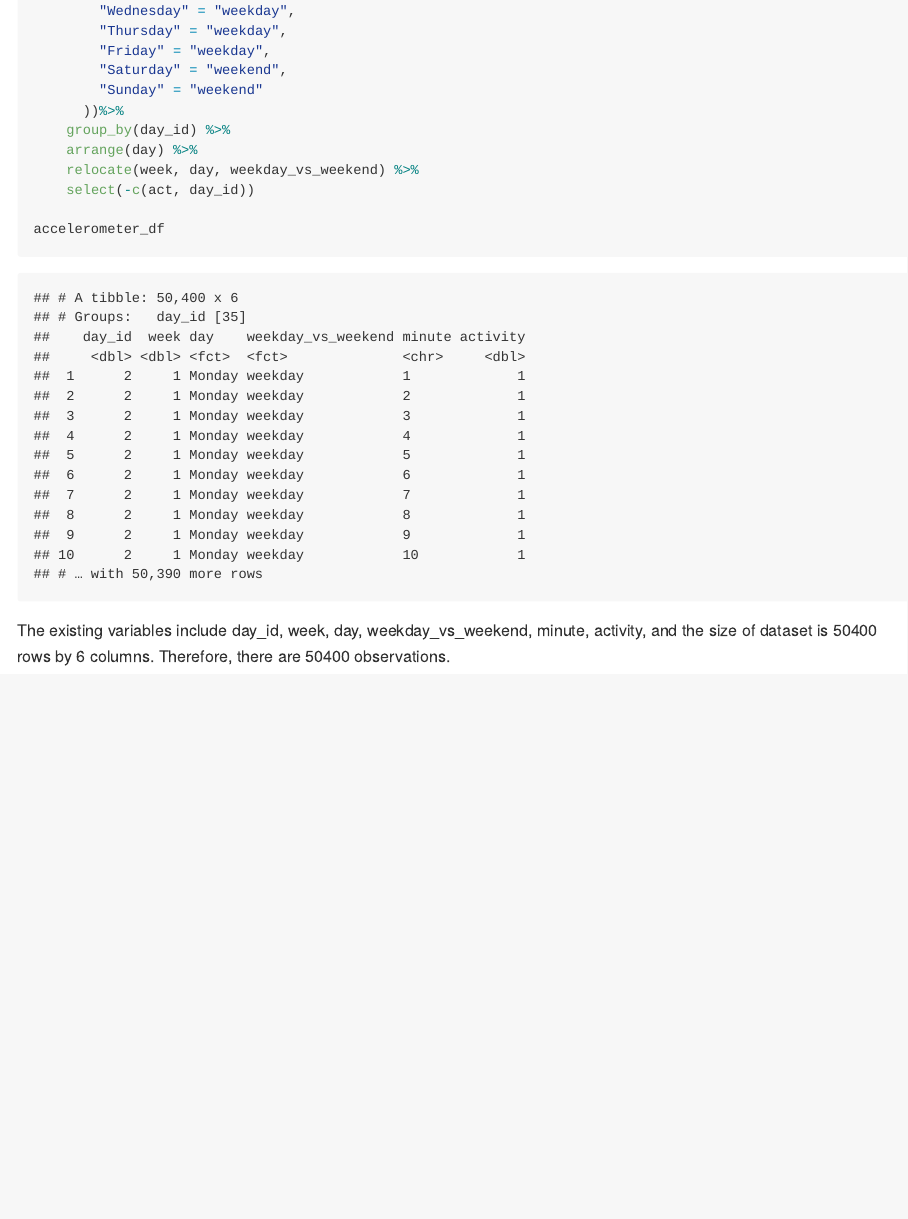
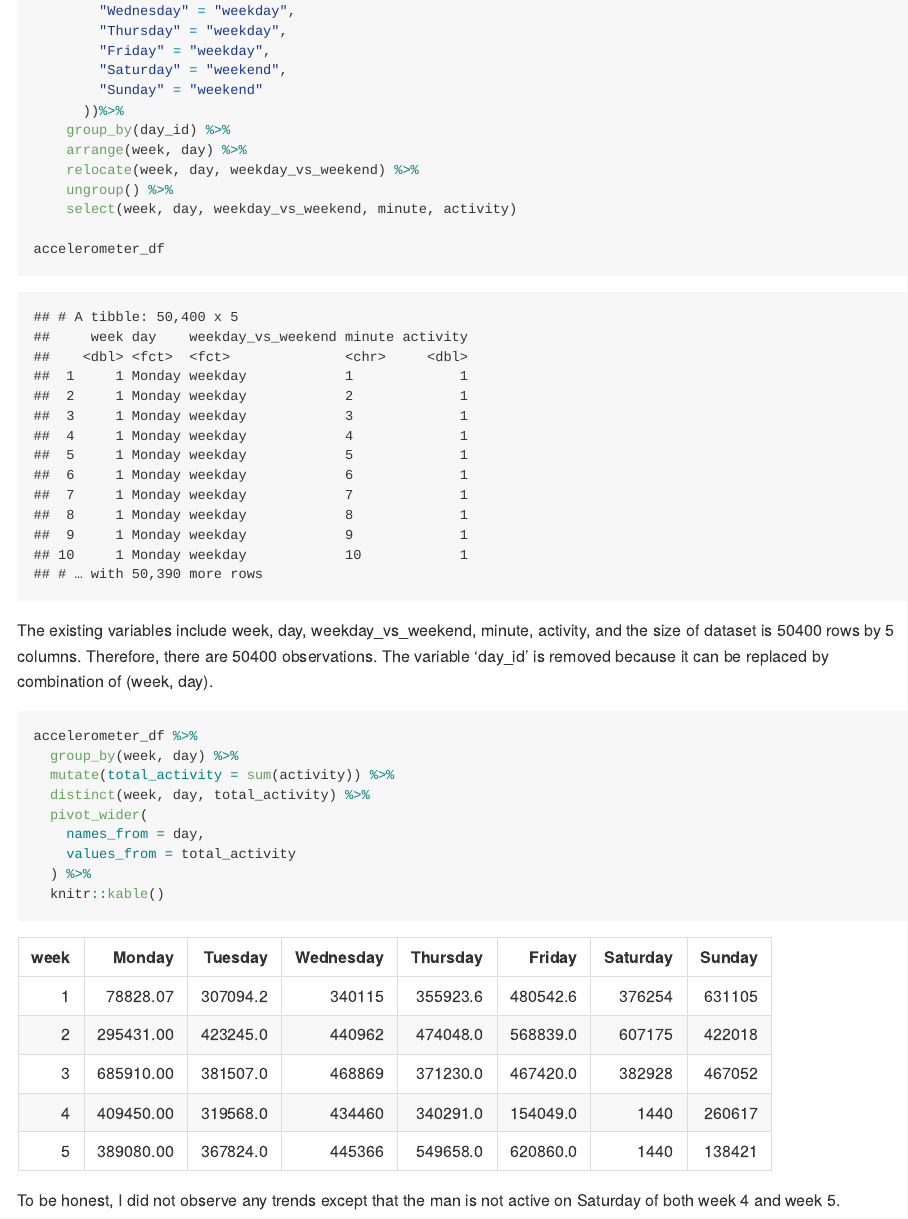
Before and after one commit to Yubei-yl4606/p8105_hw3_yl4606, an R Markdown document (p8105_hw3_yl4606.Rmd): the page in a window 1100 px wide, from 3300 px down. The pictures show the output file p8105_hw3_yl4606.md that the author committed with the source, drawn offline in the style of GitHub; long lines of code are wrapped.

Commit message:
Pr 2, table made

````diff
--- a/p8105_hw3_yl4606.Rmd
+++ b/p8105_hw3_yl4606.Rmd
@@ -116,11 +116,27 @@ accelerometer_df =
         "Sunday" = "weekend"
       ))%>%
     group_by(day_id) %>%
-    arrange(day) %>%
+    arrange(week, day) %>%
     relocate(week, day, weekday_vs_weekend) %>%
-    select(-c(act, day_id))
+    ungroup() %>%
+    select(week, day, weekday_vs_weekend, minute, activity)
 
 accelerometer_df
 ```
 
-The existing variables include `r names(accelerometer_df)`, and the size of dataset is `r nrow(accelerometer_df)` rows by `r ncol(accelerometer_df)` columns. Therefore, there are `r nrow(accelerometer_df)` observations.
+The existing variables include `r names(accelerometer_df)`, and the size of dataset is `r nrow(accelerometer_df)` rows by `r ncol(accelerometer_df)` columns. Therefore, there are `r nrow(accelerometer_df)` observations. The variable 'day_id' is removed because it can be replaced by combination of (week, day).
+
+
+```{r}
+accelerometer_df %>%
+  group_by(week, day) %>%
+  mutate(total_activity = sum(activity)) %>%
+  distinct(week, day, total_activity) %>%
+  pivot_wider(
+    names_from = day,
+    values_from = total_activity
+  ) %>%
+  knitr::kable()
+```
+
+To be honest, I did not observe any trends except that the man is not active on Saturday of both week 4 and week 5.
````
Also changed, not shown: p8105_hw3_yl4606.md.
